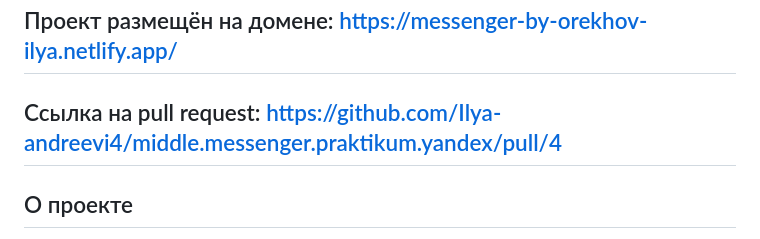
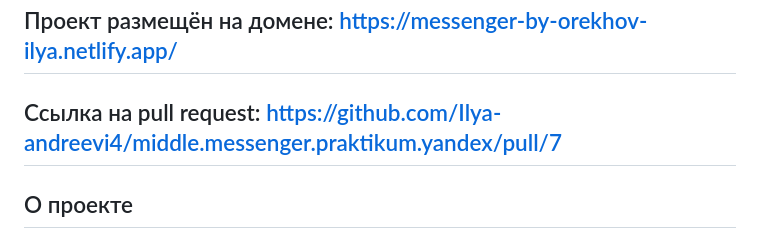
Before and after one commit to Ilya-andreevi4/middle.messenger.praktikum.yandex, a Markdown page: README.md, the part around the change. Drawn GitHub-style.

```diff
--- a/README.md
+++ b/README.md
@@ -2,7 +2,7 @@
 
 ## Проект размещён на домене: https://messenger-by-orekhov-ilya.netlify.app/
 
-## Ссылка на pull request: https://github.com/Ilya-andreevi4/middle.messenger.praktikum.yandex/pull/4
+## Ссылка на pull request: https://github.com/Ilya-andreevi4/middle.messenger.praktikum.yandex/pull/7
 
 ## О проекте
 
```
